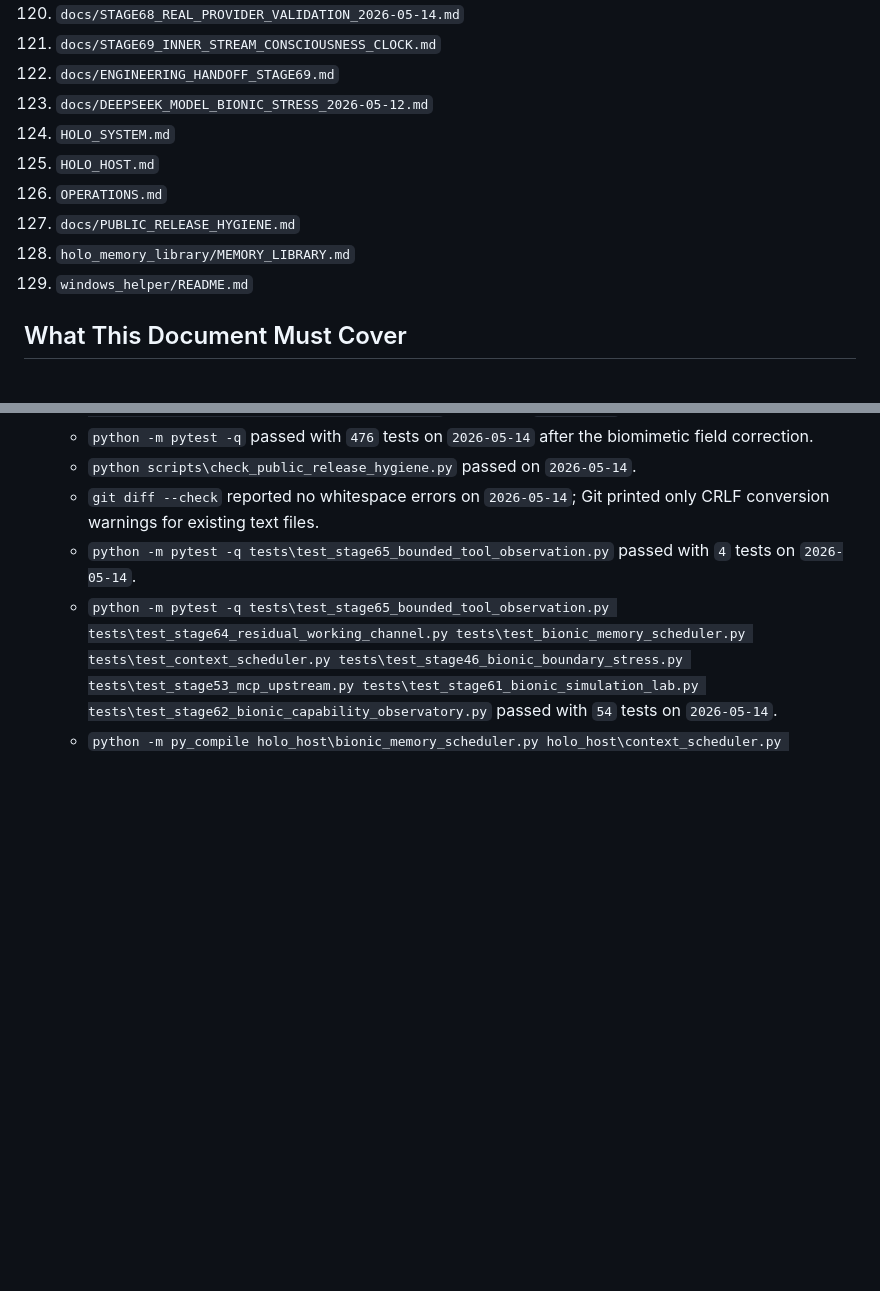
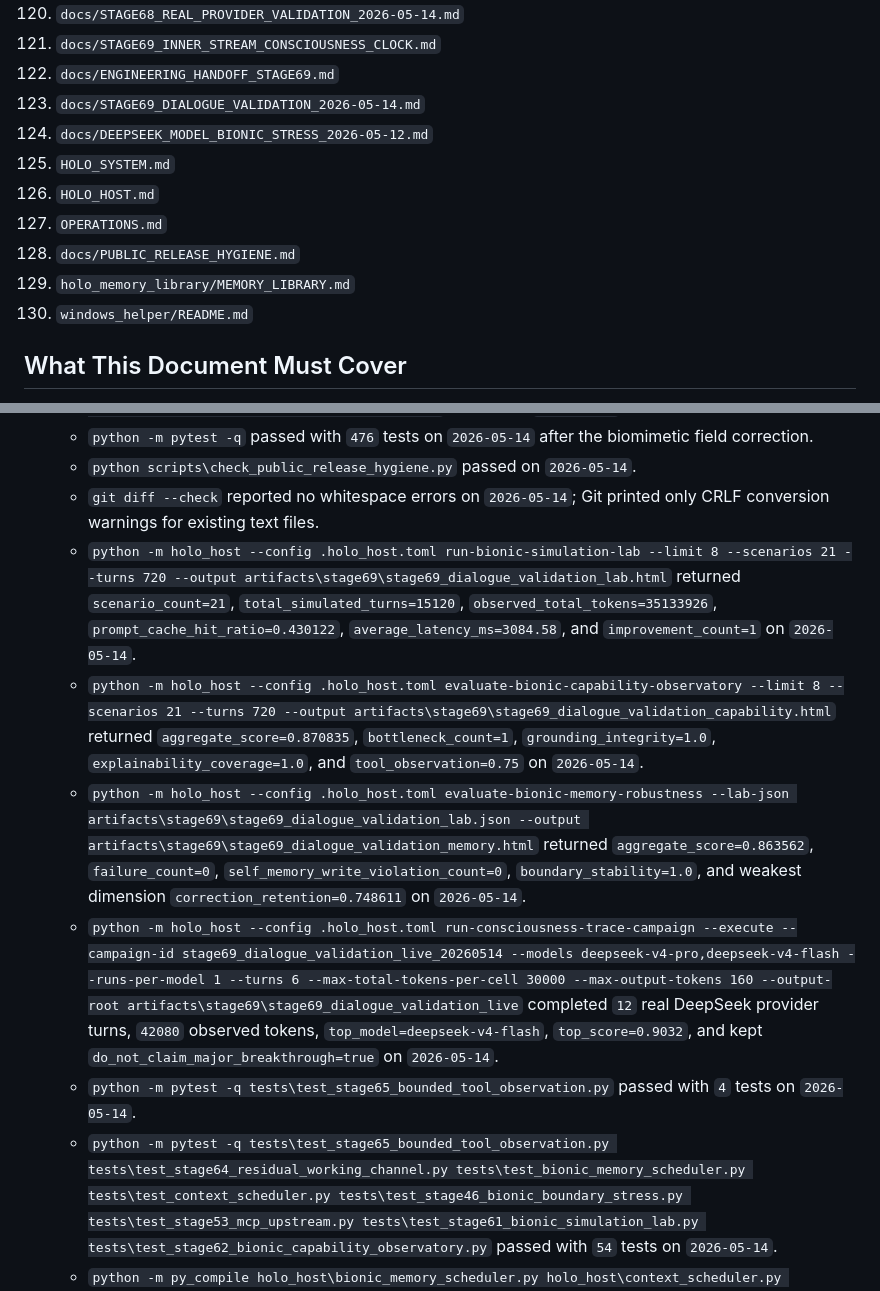
Before and after one commit to YayayayakumofloatsRan/Holo, a Markdown page: HOLO_HANDOFF.md, 2 parts joined by grey strips. Drawn GitHub-style; blank space fills up the shorter version.

Commit message:
docs: record stage69 dialogue validation

```diff
--- a/HOLO_HANDOFF.md
+++ b/HOLO_HANDOFF.md
@@ -125,13 +125,14 @@ This is the single entrypoint for a new thread that needs to continue Holo work
 120. `docs/STAGE68_REAL_PROVIDER_VALIDATION_2026-05-14.md`
 121. `docs/STAGE69_INNER_STREAM_CONSCIOUSNESS_CLOCK.md`
 122. `docs/ENGINEERING_HANDOFF_STAGE69.md`
-123. `docs/DEEPSEEK_MODEL_BIONIC_STRESS_2026-05-12.md`
-124. `HOLO_SYSTEM.md`
-125. `HOLO_HOST.md`
-126. `OPERATIONS.md`
-127. `docs/PUBLIC_RELEASE_HYGIENE.md`
-128. `holo_memory_library/MEMORY_LIBRARY.md`
-129. `windows_helper/README.md`
+123. `docs/STAGE69_DIALOGUE_VALIDATION_2026-05-14.md`
+124. `docs/DEEPSEEK_MODEL_BIONIC_STRESS_2026-05-12.md`
+125. `HOLO_SYSTEM.md`
+126. `HOLO_HOST.md`
+127. `OPERATIONS.md`
+128. `docs/PUBLIC_RELEASE_HYGIENE.md`
+129. `holo_memory_library/MEMORY_LIBRARY.md`
+130. `windows_helper/README.md`
 
 ## What This Document Must Cover
 - current live state
@@ -159,6 +160,10 @@ This is the single entrypoint for a new thread that needs to continue Holo work
   - `python -m pytest -q` passed with `476` tests on `2026-05-14` after the biomimetic field correction.
   - `python scripts\check_public_release_hygiene.py` passed on `2026-05-14`.
   - `git diff --check` reported no whitespace errors on `2026-05-14`; Git printed only CRLF conversion warnings for existing text files.
+  - `python -m holo_host --config .holo_host.toml run-bionic-simulation-lab --limit 8 --scenarios 21 --turns 720 --output artifacts\stage69\stage69_dialogue_validation_lab.html` returned `scenario_count=21`, `total_simulated_turns=15120`, `observed_total_tokens=35133926`, `prompt_cache_hit_ratio=0.430122`, `average_latency_ms=3084.58`, and `improvement_count=1` on `2026-05-14`.
+  - `python -m holo_host --config .holo_host.toml evaluate-bionic-capability-observatory --limit 8 --scenarios 21 --turns 720 --output artifacts\stage69\stage69_dialogue_validation_capability.html` returned `aggregate_score=0.870835`, `bottleneck_count=1`, `grounding_integrity=1.0`, `explainability_coverage=1.0`, and `tool_observation=0.75` on `2026-05-14`.
+  - `python -m holo_host --config .holo_host.toml evaluate-bionic-memory-robustness --lab-json artifacts\stage69\stage69_dialogue_validation_lab.json --output artifacts\stage69\stage69_dialogue_validation_memory.html` returned `aggregate_score=0.863562`, `failure_count=0`, `self_memory_write_violation_count=0`, `boundary_stability=1.0`, and weakest dimension `correction_retention=0.748611` on `2026-05-14`.
+  - `python -m holo_host --config .holo_host.toml run-consciousness-trace-campaign --execute --campaign-id stage69_dialogue_validation_live_20260514 --models deepseek-v4-pro,deepseek-v4-flash --runs-per-model 1 --turns 6 --max-total-tokens-per-cell 30000 --max-output-tokens 160 --output-root artifacts\stage69\stage69_dialogue_validation_live` completed `12` real DeepSeek provider turns, `42080` observed tokens, `top_model=deepseek-v4-flash`, `top_score=0.9032`, and kept `do_not_claim_major_breakthrough=true` on `2026-05-14`.
   - `python -m pytest -q tests\test_stage65_bounded_tool_observation.py` passed with `4` tests on `2026-05-14`.
   - `python -m pytest -q tests\test_stage65_bounded_tool_observation.py tests\test_stage64_residual_working_channel.py tests\test_bionic_memory_scheduler.py tests\test_context_scheduler.py tests\test_stage46_bionic_boundary_stress.py tests\test_stage53_mcp_upstream.py tests\test_stage61_bionic_simulation_lab.py tests\test_stage62_bionic_capability_observatory.py` passed with `54` tests on `2026-05-14`.
   - `python -m py_compile holo_host\bionic_memory_scheduler.py holo_host\context_scheduler.py holo_host\processors.py holo_host\bionic_boundary_stress.py holo_host\bionic_simulation_lab.py holo_host\bionic_capability_observatory.py holo_host\mcp_upstream.py holo_host\cli.py` passed on `2026-05-14`.
```
Also changed, not shown: docs/STAGE69_DIALOGUE_VALIDATION_2026-05-14.md (added, +130 -0 lines).
